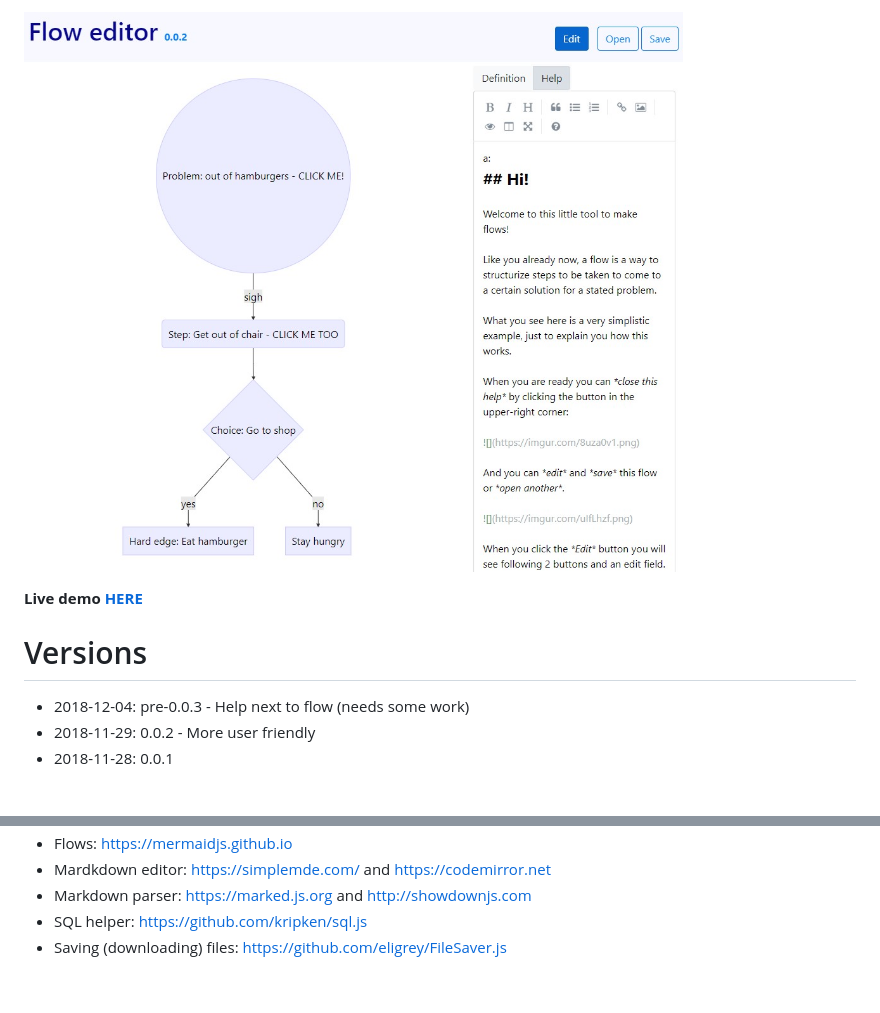
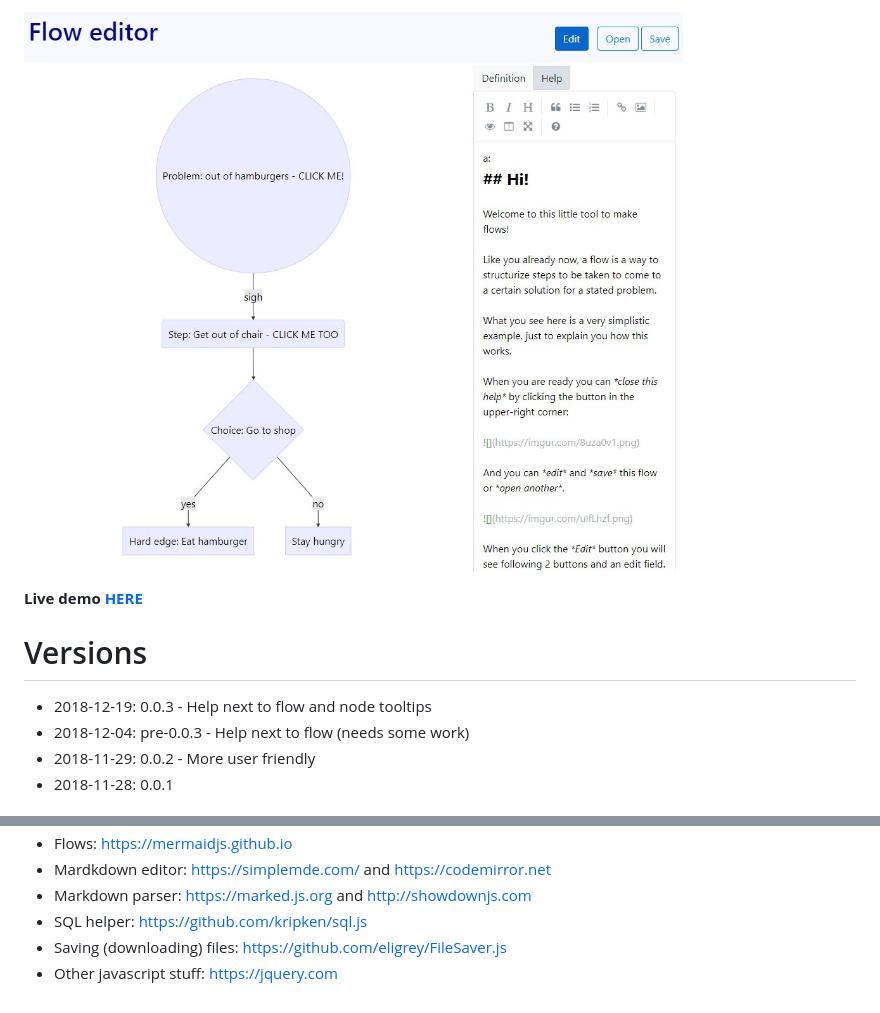
Before and after one commit to Didjeeh/floweditor, a Markdown page: README.md, 2 parts joined by grey strips. Drawn GitHub-style; pictures changed too: screenshot.jpg.

```diff
--- a/README.md
+++ b/README.md
@@ -3,6 +3,7 @@
 **Live demo [HERE](https://didjeeh.github.io/floweditor)**
 
 # Versions
+*   2018-12-19: 0.0.3 - Help next to flow and node tooltips
 *   2018-12-04: pre-0.0.3 - Help next to flow (needs some work)
 *   2018-11-29: 0.0.2 - More user friendly
 *   2018-11-28: 0.0.1
@@ -34,3 +34,4 @@ Creative Commons Attribution-Share Alike 3.0 Unported License
 *   Markdown parser: <https://marked.js.org> and <http://showdownjs.com>
 *   SQL helper: <https://github.com/kripken/sql.js>
 *   Saving (downloading) files: <https://github.com/eligrey/FileSaver.js>
+*   Other javascript stuff: <https://jquery.com>
```
Also changed, not shown: other parts of README.md (+1 -2 lines), 6 other files.
